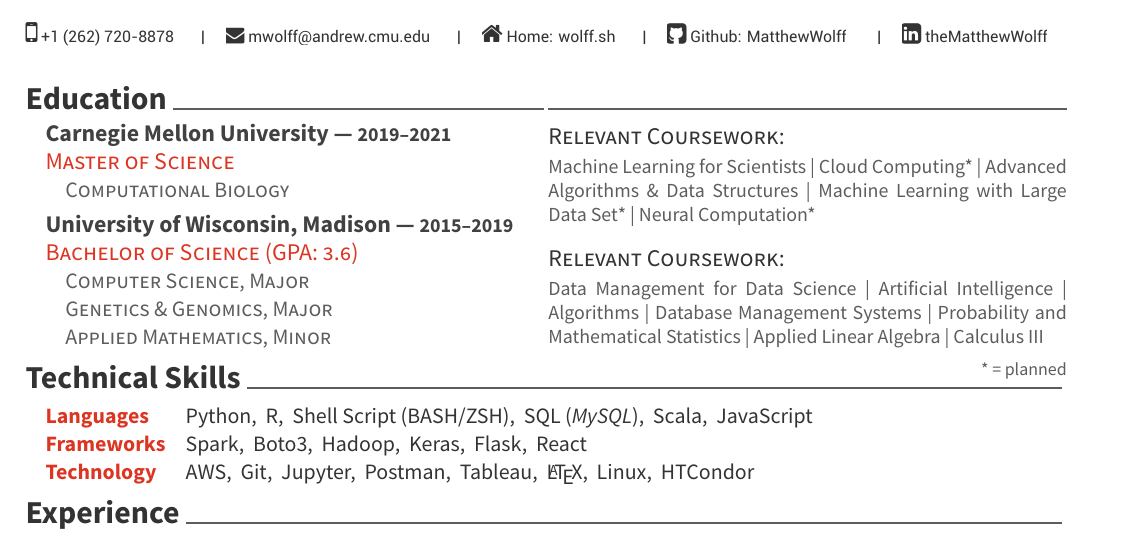
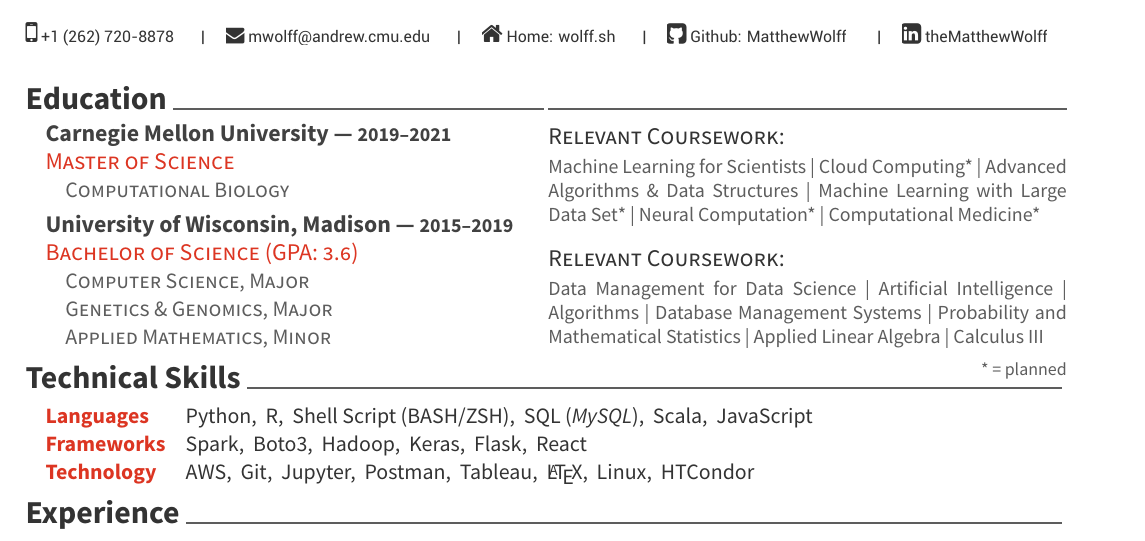
Before and after one commit to MatthewWolff/MatthewWolffResume, a LaTeX CV (resume.tex): part of the page, cut so that both start at the same text. Compiled offline with XeLaTeX.

Commit message:
finalized fall sched, added comp med

```diff
--- a/resume.tex
+++ b/resume.tex
@@ -97,6 +97,7 @@ Machine Learning for Scientists
 \sep Advanced Algorithms \& Data Structures
 \sep Machine Learning with Large Data Set*
 \sep Neural Computation*
+\sep Computational Medicine*
 
 \vspace*{2em}
 \cvsubsection{Relevant Coursework:}
```
